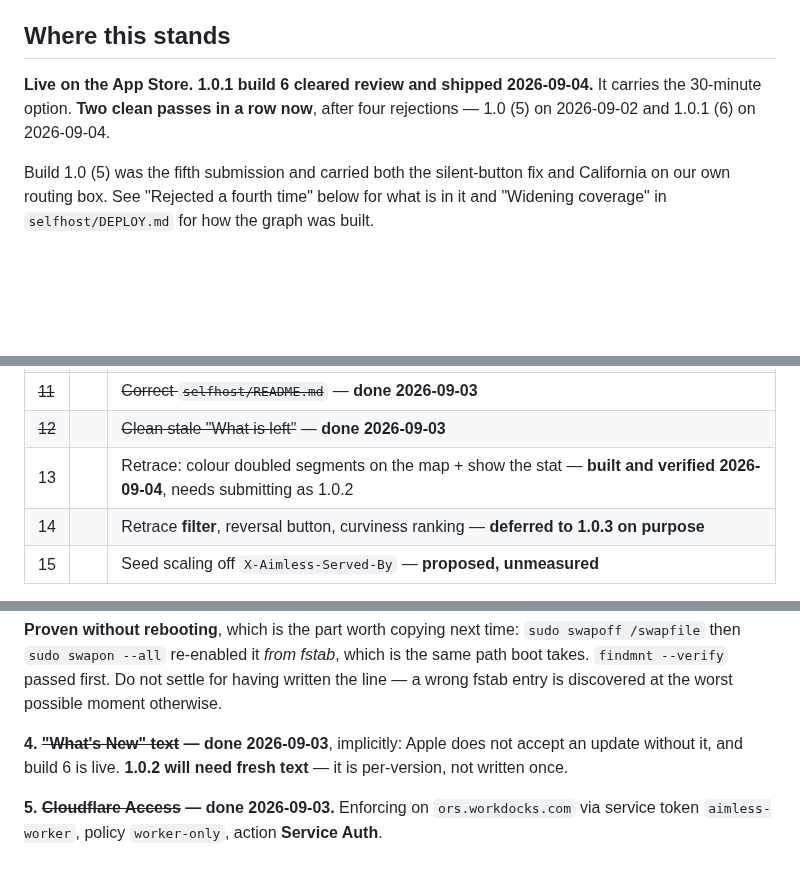
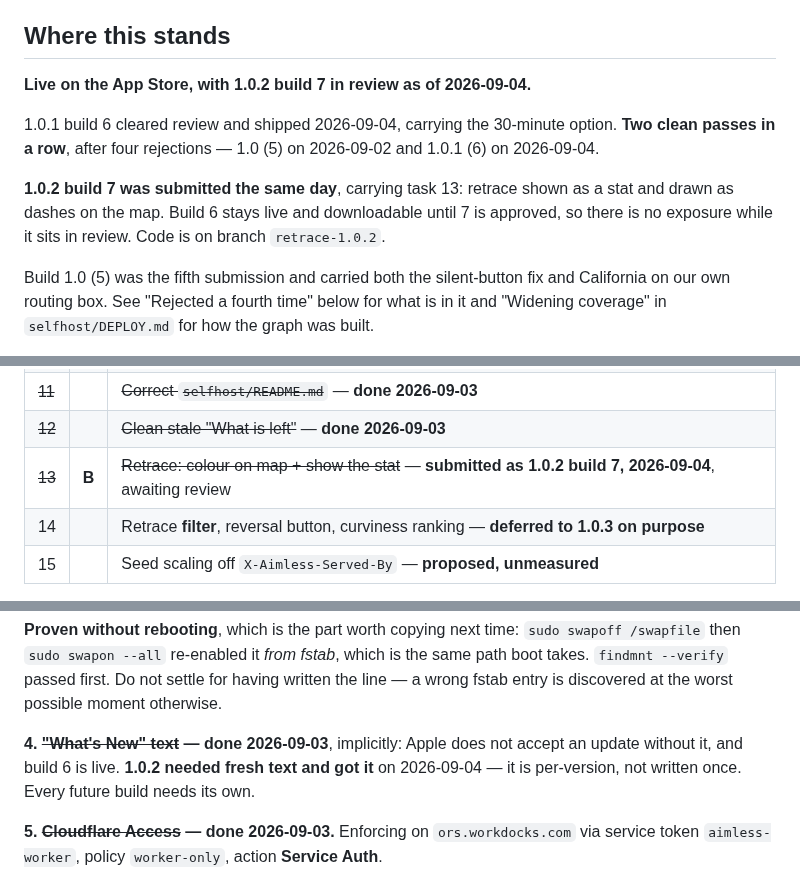
Before and after one commit to bryce141/Aimless, a Markdown page: HANDOFF.md, 3 parts joined by grey strips. GitHub-like rendering; blank space fills up the shorter version.

Commit message:
Record 1.0.2 build 7 as submitted
Co-Authored-By: Claude Opus 5 <noreply@anthropic.com>
Claude-Session: https://claude.ai/code/session_012YrmAptbbtu384GtWashwi

```diff
--- a/HANDOFF.md
+++ b/HANDOFF.md
@@ -14,9 +14,16 @@ is the Oracle memory ceiling, under "Oracle routing".
 
 ## Where this stands
 
-**Live on the App Store. 1.0.1 build 6 cleared review and shipped 2026-09-04.**
-It carries the 30-minute option. **Two clean passes in a row now**, after four
-rejections — 1.0 (5) on 2026-09-02 and 1.0.1 (6) on 2026-09-04.
+**Live on the App Store, with 1.0.2 build 7 in review as of 2026-09-04.**
+
+1.0.1 build 6 cleared review and shipped 2026-09-04, carrying the 30-minute
+option. **Two clean passes in a row**, after four rejections — 1.0 (5) on
+2026-09-02 and 1.0.1 (6) on 2026-09-04.
+
+**1.0.2 build 7 was submitted the same day**, carrying task 13: retrace shown as
+a stat and drawn as dashes on the map. Build 6 stays live and downloadable until
+7 is approved, so there is no exposure while it sits in review. Code is on branch
+`retrace-1.0.2`.
 
 Build 1.0 (5) was the fifth submission and carried both the silent-button fix
 and California on our own routing box. See "Rejected a fourth time" below for
@@ -100,7 +107,7 @@ Ordered by what bites first, not by size. **B** = only Bryce can do it.
 | ~~10~~ | | ~~Alaska region box~~ — **done 2026-09-03**, plus Hawaii |
 | ~~11~~ | | ~~Correct `selfhost/README.md`~~ — **done 2026-09-03** |
 | ~~12~~ | | ~~Clean stale "What is left"~~ — **done 2026-09-03** |
-| 13 | | Retrace: colour doubled segments on the map + show the stat — **built and verified 2026-09-04**, needs submitting as 1.0.2 |
+| ~~13~~ | **B** | ~~Retrace: colour on map + show the stat~~ — **submitted as 1.0.2 build 7, 2026-09-04**, awaiting review |
 | 14 | | Retrace **filter**, reversal button, curviness ranking — **deferred to 1.0.3 on purpose** |
 | 15 | | Seed scaling off `X-Aimless-Served-By` — **proposed, unmeasured** |
 
@@ -231,8 +238,9 @@ having written the line — a wrong fstab entry is discovered at the worst
 possible moment otherwise.
 
 **4. ~~"What's New" text~~ — done 2026-09-03**, implicitly: Apple does not
-accept an update without it, and build 6 is live. **1.0.2 will need fresh text**
-— it is per-version, not written once.
+accept an update without it, and build 6 is live. **1.0.2 needed fresh text and
+got it** on 2026-09-04 — it is per-version, not written once. Every future build
+needs its own.
 
 **5. ~~Cloudflare Access~~ — done 2026-09-03.** Enforcing on
 `ors.workdocks.com` via service token `aimless-worker`, policy `worker-only`,
```
